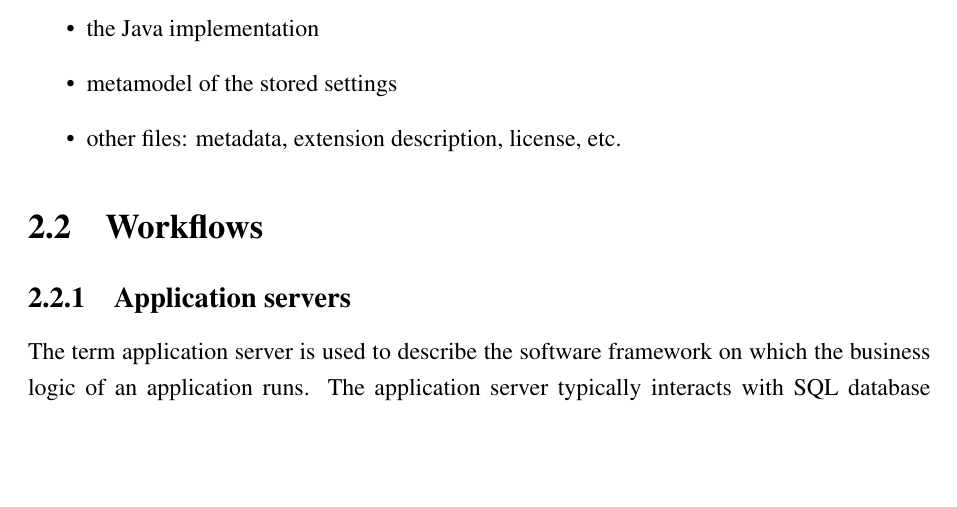
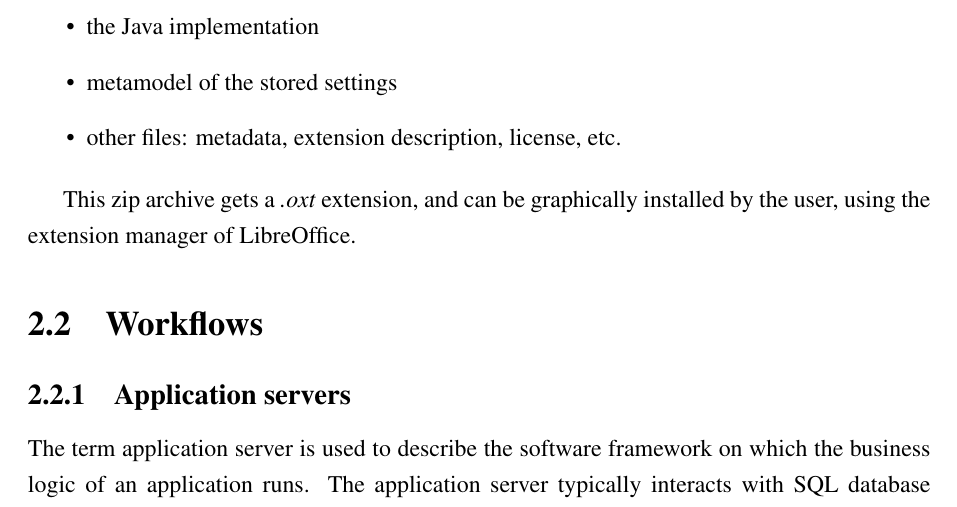
Before and after one commit to vmiklos/msc-thesis, a LaTeX thesis (doc/tex/thesis.tex, which reads doc/tex/background.tex): part of page 19 of 86, cut so that both start at the same text, the shorter picture padded with empty space. Compiled offline with pdfLaTeX.

Commit message:
summary for pkg creation

```diff
--- a/doc/tex/background.tex
+++ b/doc/tex/background.tex
@@ -287,6 +287,9 @@ Once the jar package is ready, a zip archive is created, containing:
 \item metamodel of the stored settings
 \item other files: metadata, extension description, license, etc.
 \end{itemize}
+
+This zip archive gets a \emph{.oxt} extension, and can be graphically installed
+by the user, using the extension manager of LibreOffice.
 
 \section{Workflows}
 
```
